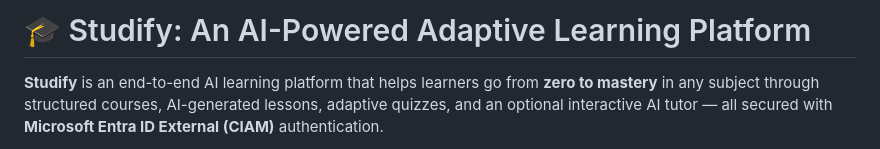
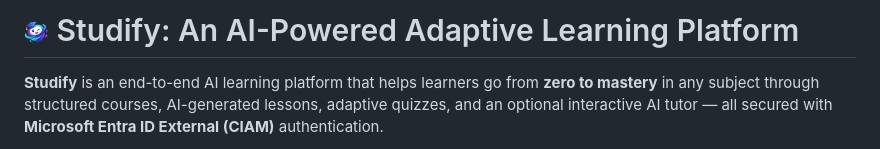
Before and after one commit to ghchen99/studify, a Markdown page: README.md, the part around the change. GitHub-like rendering; pictures changed too: assets/logo.png (added).

Commit message:
readme logo updated

```diff
--- a/README.md
+++ b/README.md
@@ -1,4 +1,4 @@
-# 🎓 Studify: An AI-Powered Adaptive Learning Platform
+# <img src="./assets/logo.png" alt="Studify Logo" width="25" height="25"> Studify: An AI-Powered Adaptive Learning Platform
 
 **Studify** is an end-to-end AI learning platform that helps learners go from **zero to mastery** in any subject through structured courses, AI-generated lessons, adaptive quizzes, and an optional interactive AI tutor — all secured with **Microsoft Entra ID External (CIAM)** authentication.
 
```
